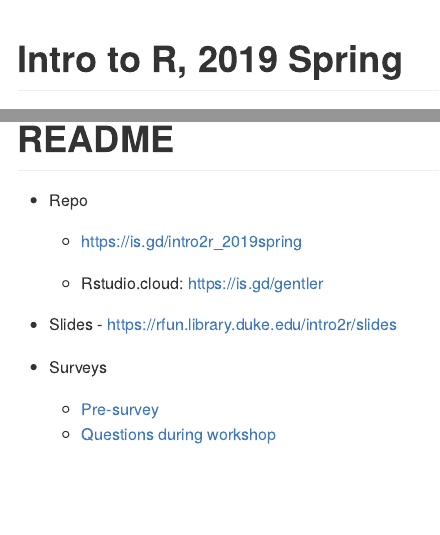
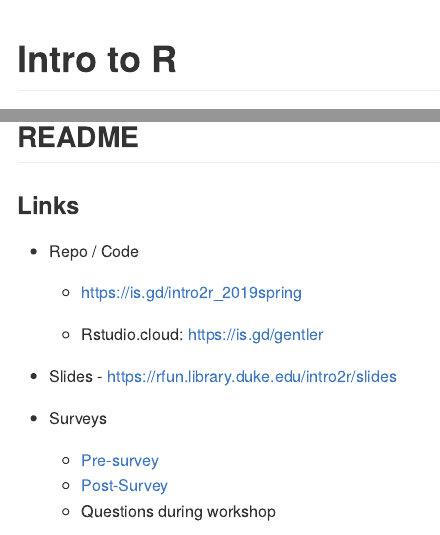
Before and after one commit to libjohn/intro2r-code, an R Markdown document (README.Rmd): the page in a window 1100 px wide, from its top, and a second part further down, joined at a grey line. The pictures show the output file README.md that the author committed with the source, drawn offline in the style of GitHub.

```diff
--- a/README.Rmd
+++ b/README.Rmd
@@ -1,16 +1,16 @@
 ---
-title: "Intro to R, 2019 Spring"
-author: "John Little & Joel Herndon"
+title: "Intro to R"
+author: "John Little"
 date: "`r Sys.Date()`"
 output: github_document
 ---
 <!-- Edit the README.Rmd.  Readme.md is auto genererated -->
 
-README
-======
+## README
 
+### Links
 
-- Repo
+- Repo / Code
 
     - https://is.gd/intro2r_2019spring
 
@@ -20,5 +20,3 @@
 
 - Surveys
 
-    - [Pre-survey](https://docs.google.com/forms/d/e/1FAIpQLSdtAb8OFb8ii2_5o6z0a_m8P-Owa0Bh4N4ouhLUZ3RJ7KbAiA/viewform)
-    - [Questions during workshop](https://docs.google.com/document/d/162S6yinlPCo3azRhvaSJckj_8c2g7Bf-_B5wZ-xIHqI/edit?usp=sharing)
@@ -26,2 +25,3 @@
+    - Questions during workshop
 
 
```
Also changed, not shown: README.md, README.Rmd (7 more changed lines).
